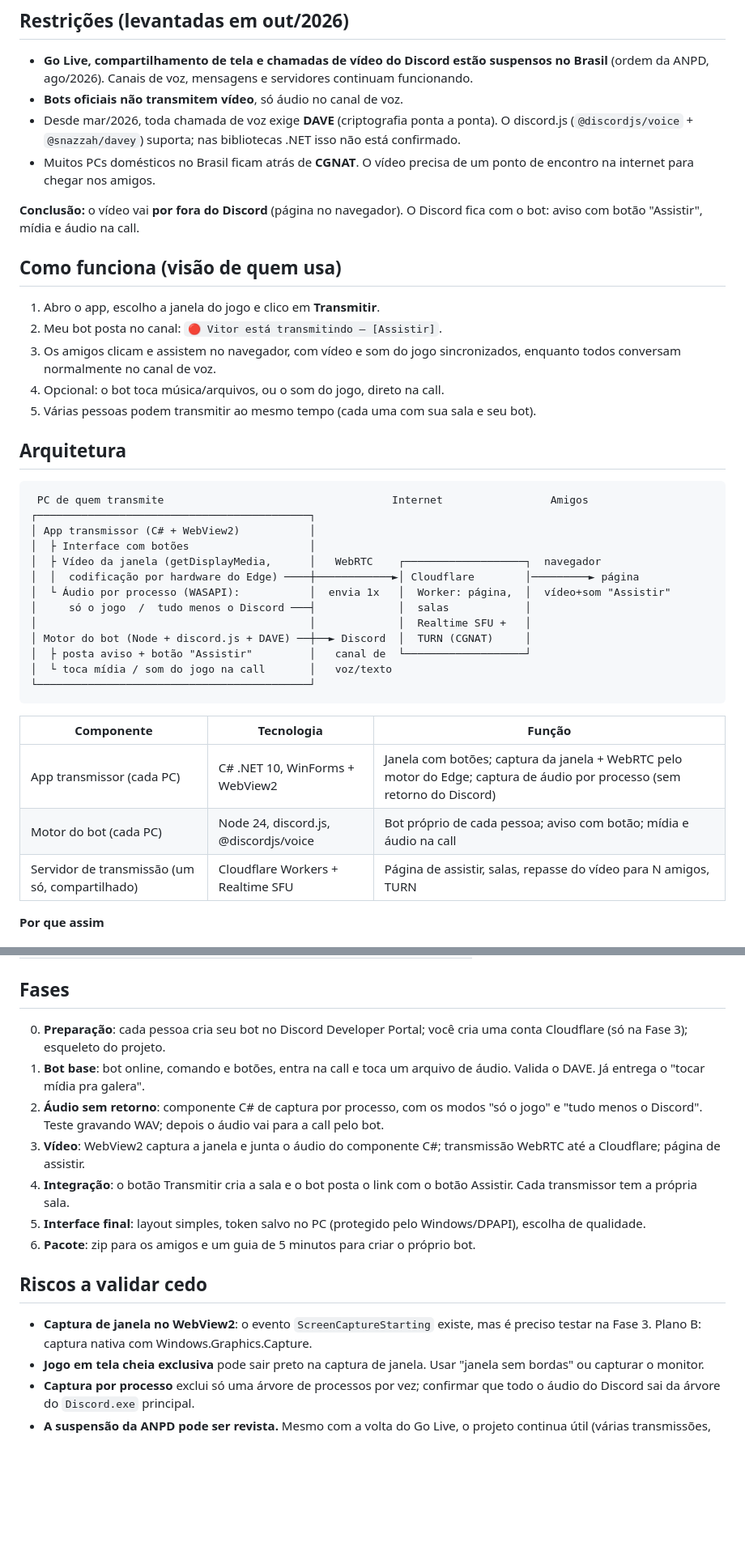
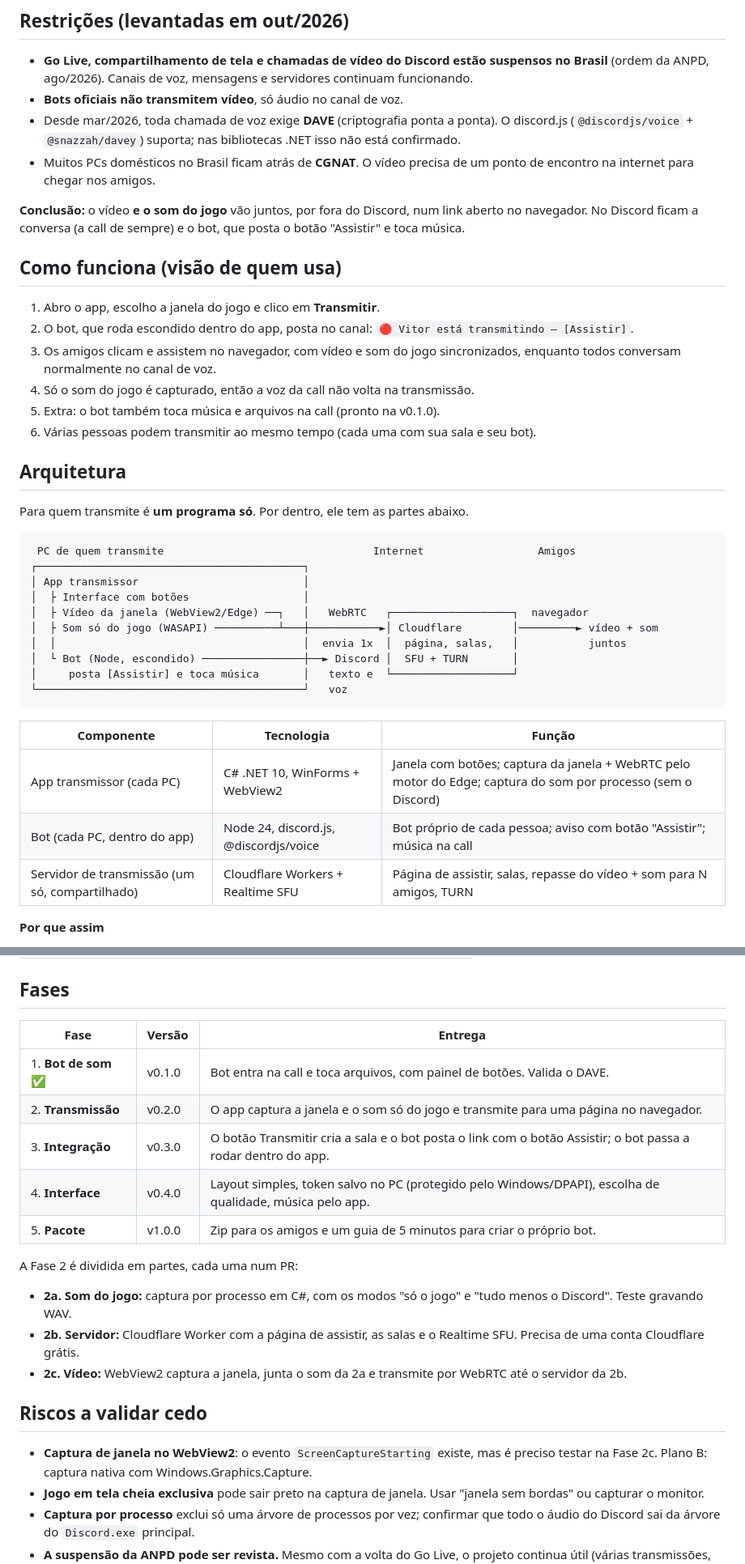
Before and after one commit to VitorAngN/DiscordBot, a Markdown page: docs/PLANO.md, 2 parts joined by grey strips. Shown at 81% size. Drawn GitHub-style; blank space fills up the shorter version.

Commit message:
docs: simplifica o plano com som e vídeo no mesmo link
O som do jogo vai junto com o vídeo para a página de assistir; o bot só posta o botão Assistir e toca música. Fases reorganizadas (5 fases, Fase 2 dividida em 2a/2b/2c) e passos de release ajustados para entrar via PR.

Co-Authored-By: Claude Opus 5.5 <noreply@anthropic.com>

````diff
--- a/docs/PLANO.md
+++ b/docs/PLANO.md
@@ -14,39 +14,39 @@ Transmitir a janela de um jogo (vídeo + áudio) para amigos usando o Discord co
 - Desde mar/2026, toda chamada de voz exige **DAVE** (criptografia ponta a ponta). O discord.js (`@discordjs/voice` + `@snazzah/davey`) suporta; nas bibliotecas .NET isso não está confirmado.
 - Muitos PCs domésticos no Brasil ficam atrás de **CGNAT**. O vídeo precisa de um ponto de encontro na internet para chegar nos amigos.
 
-**Conclusão:** o vídeo vai **por fora do Discord** (página no navegador). O Discord fica com o bot: aviso com botão "Assistir", mídia e áudio na call.
+**Conclusão:** o vídeo **e o som do jogo** vão juntos, por fora do Discord, num link aberto no navegador. No Discord ficam a conversa (a call de sempre) e o bot, que posta o botão "Assistir" e toca música.
 
 ## Como funciona (visão de quem usa)
 
 1. Abro o app, escolho a janela do jogo e clico em **Transmitir**.
-2. Meu bot posta no canal: `🔴 Vitor está transmitindo — [Assistir]`.
+2. O bot, que roda escondido dentro do app, posta no canal: `🔴 Vitor está transmitindo — [Assistir]`.
 3. Os amigos clicam e assistem no navegador, com vídeo e som do jogo sincronizados, enquanto todos conversam normalmente no canal de voz.
-4. Opcional: o bot toca música/arquivos, ou o som do jogo, direto na call.
-5. Várias pessoas podem transmitir ao mesmo tempo (cada uma com sua sala e seu bot).
+4. Só o som do jogo é capturado, então a voz da call não volta na transmissão.
+5. Extra: o bot também toca música e arquivos na call (pronto na v0.1.0).
+6. Várias pessoas podem transmitir ao mesmo tempo (cada uma com sua sala e seu bot).
 
 ## Arquitetura
 
+Para quem transmite é **um programa só**. Por dentro, ele tem as partes abaixo.
+
 ```
- PC de quem transmite                                    Internet                 Amigos
-┌───────────────────────────────────────────┐
-│ App transmissor (C# + WebView2)           │
-│  ├ Interface com botões                   │
-│  ├ Vídeo da janela (getDisplayMedia,      │   WebRTC    ┌───────────────────┐  navegador
-│  │  codificação por hardware do Edge) ────┼────────────►│ Cloudflare        │─────────► página
-│  └ Áudio por processo (WASAPI):           │  envia 1x   │  Worker: página,  │  vídeo+som "Assistir"
-│     só o jogo  /  tudo menos o Discord ───┤             │  salas            │
-│                                           │             │  Realtime SFU +   │
-│ Motor do bot (Node + discord.js + DAVE) ──┼──► Discord  │  TURN (CGNAT)     │
-│  ├ posta aviso + botão "Assistir"         │   canal de  └───────────────────┘
-│  └ toca mídia / som do jogo na call       │   voz/texto
-└───────────────────────────────────────────┘
+ PC de quem transmite                                 Internet                  Amigos
+┌──────────────────────────────────────────┐
+│ App transmissor                          │
+│  ├ Interface com botões                  │
+│  ├ Vídeo da janela (WebView2/Edge) ──┐   │   WebRTC   ┌───────────────────┐  navegador
+│  ├ Som só do jogo (WASAPI) ──────────┴───┼───────────►│ Cloudflare        │─────────► vídeo + som
+│  │                                       │  envia 1x  │  página, salas,   │           juntos
+│  └ Bot (Node, escondido) ────────────────┼──► Discord │  SFU + TURN       │
+│     posta [Assistir] e toca música       │   texto e  └───────────────────┘
+└──────────────────────────────────────────┘   voz
 ```
 
 | Componente | Tecnologia | Função |
 |---|---|---|
-| App transmissor (cada PC) | C# .NET 10, WinForms + WebView2 | Janela com botões; captura da janela + WebRTC pelo motor do Edge; captura de áudio por processo (sem retorno do Discord) |
-| Motor do bot (cada PC) | Node 24, discord.js, @discordjs/voice | Bot próprio de cada pessoa; aviso com botão; mídia e áudio na call |
-| Servidor de transmissão (um só, compartilhado) | Cloudflare Workers + Realtime SFU | Página de assistir, salas, repasse do vídeo para N amigos, TURN |
+| App transmissor (cada PC) | C# .NET 10, WinForms + WebView2 | Janela com botões; captura da janela + WebRTC pelo motor do Edge; captura do som por processo (sem o Discord) |
+| Bot (cada PC, dentro do app) | Node 24, discord.js, @discordjs/voice | Bot próprio de cada pessoa; aviso com botão "Assistir"; música na call |
+| Servidor de transmissão (um só, compartilhado) | Cloudflare Workers + Realtime SFU | Página de assistir, salas, repasse do vídeo + som para N amigos, TURN |
 
 **Por que assim**
 
@@ -64,17 +64,23 @@ Transmitir a janela de um jogo (vídeo + áudio) para amigos usando o Discord co
 
 ## Fases
 
-0. **Preparação**: cada pessoa cria seu bot no Discord Developer Portal; você cria uma conta Cloudflare (só na Fase 3); esqueleto do projeto.
-1. **Bot base**: bot online, comando e botões, entra na call e toca um arquivo de áudio. Valida o DAVE. Já entrega o "tocar mídia pra galera".
-2. **Áudio sem retorno**: componente C# de captura por processo, com os modos "só o jogo" e "tudo menos o Discord". Teste gravando WAV; depois o áudio vai para a call pelo bot.
-3. **Vídeo**: WebView2 captura a janela e junta o áudio do componente C#; transmissão WebRTC até a Cloudflare; página de assistir.
-4. **Integração**: o botão Transmitir cria a sala e o bot posta o link com o botão Assistir. Cada transmissor tem a própria sala.
-5. **Interface final**: layout simples, token salvo no PC (protegido pelo Windows/DPAPI), escolha de qualidade.
-6. **Pacote**: zip para os amigos e um guia de 5 minutos para criar o próprio bot.
+| Fase | Versão | Entrega |
+|---|---|---|
+| 1. **Bot de som** ✅ | v0.1.0 | Bot entra na call e toca arquivos, com painel de botões. Valida o DAVE. |
+| 2. **Transmissão** | v0.2.0 | O app captura a janela e o som só do jogo e transmite para uma página no navegador. |
+| 3. **Integração** | v0.3.0 | O botão Transmitir cria a sala e o bot posta o link com o botão Assistir; o bot passa a rodar dentro do app. |
+| 4. **Interface** | v0.4.0 | Layout simples, token salvo no PC (protegido pelo Windows/DPAPI), escolha de qualidade, música pelo app. |
+| 5. **Pacote** | v1.0.0 | Zip para os amigos e um guia de 5 minutos para criar o próprio bot. |
+
+A Fase 2 é dividida em partes, cada uma num PR:
+
+- **2a. Som do jogo:** captura por processo em C#, com os modos "só o jogo" e "tudo menos o Discord". Teste gravando WAV.
+- **2b. Servidor:** Cloudflare Worker com a página de assistir, as salas e o Realtime SFU. Precisa de uma conta Cloudflare grátis.
+- **2c. Vídeo:** WebView2 captura a janela, junta o som da 2a e transmite por WebRTC até o servidor da 2b.
 
 ## Riscos a validar cedo
 
-- **Captura de janela no WebView2**: o evento `ScreenCaptureStarting` existe, mas é preciso testar na Fase 3. Plano B: captura nativa com Windows.Graphics.Capture.
+- **Captura de janela no WebView2**: o evento `ScreenCaptureStarting` existe, mas é preciso testar na Fase 2c. Plano B: captura nativa com Windows.Graphics.Capture.
 - **Jogo em tela cheia exclusiva** pode sair preto na captura de janela. Usar "janela sem bordas" ou capturar o monitor.
 - **Captura por processo** exclui só uma árvore de processos por vez; confirmar que todo o áudio do Discord sai da árvore do `Discord.exe` principal.
 - **A suspensão da ANPD pode ser revista.** Mesmo com a volta do Go Live, o projeto continua útil (várias transmissões, sem limite de Nitro, bot livre na call).
````
Also changed, not shown: 2 other files.
